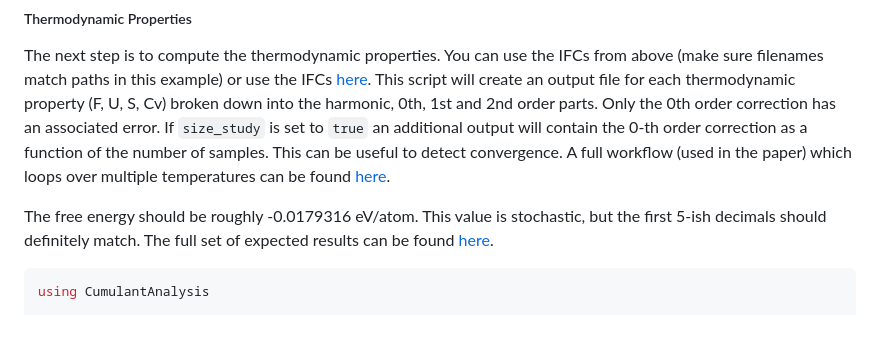
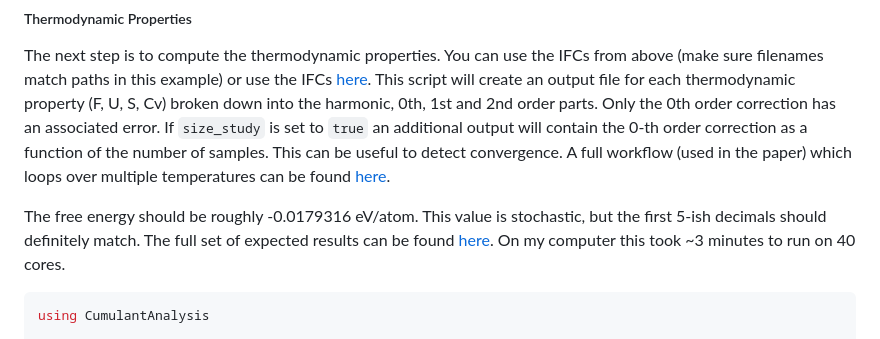
Before and after one commit to ejmeitz/CumulantAnalysis.jl, a Markdown page: README.md, the part around the change. GitHub-like rendering.

````diff
--- a/README.md
+++ b/README.md
@@ -93,7 +93,7 @@ If you use the IFCs from this result, you might have to rename them from `outfil
 ##### Thermodynamic Properties
 The next step is to compute the thermodynamic properties. You can use the IFCs from above (make sure filenames match paths in this example) or use the IFCs [here](data/thermo_inputs). This script will create an output file for each thermodynamic property (F, U, S, Cv) broken down into the harmonic, 0th, 1st and 2nd order parts. Only the 0th order correction has an associated error. If `size_study` is set to `true` an additional output will contain the 0-th order correction as a function of the number of samples. This can be useful to detect convergence. A full workflow (used in the paper) which loops over multiple temperatures can be found [here](workflows/neon.jl).
 
-The free energy should be roughly -0.0179316 eV/atom. This value is stochastic, but the first 5-ish decimals should definitely match. The full set of expected results can be found [here]("/data/thermo_results).
+The free energy should be roughly -0.0179316 eV/atom. This value is stochastic, but the first 5-ish decimals should definitely match. The full set of expected results can be found [here](data/thermo_results). On my computer this took ~3 minutes to run on 40 cores.
 
 ```julia
 using CumulantAnalysis
````
